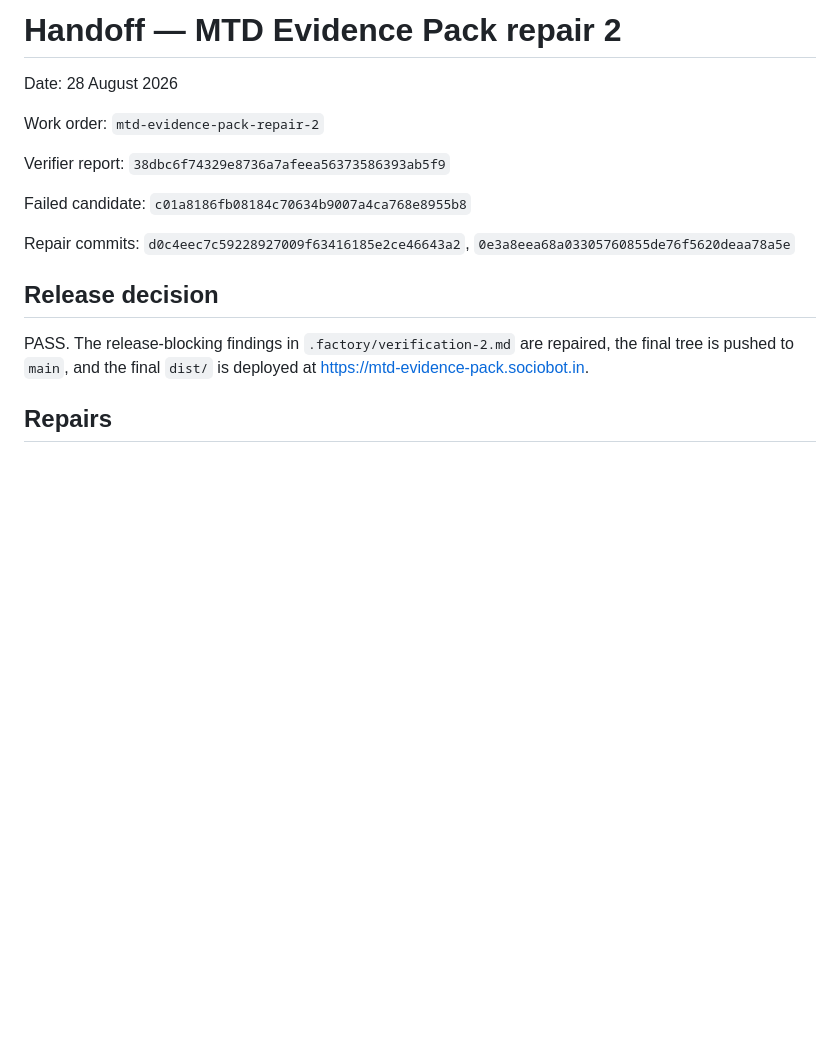
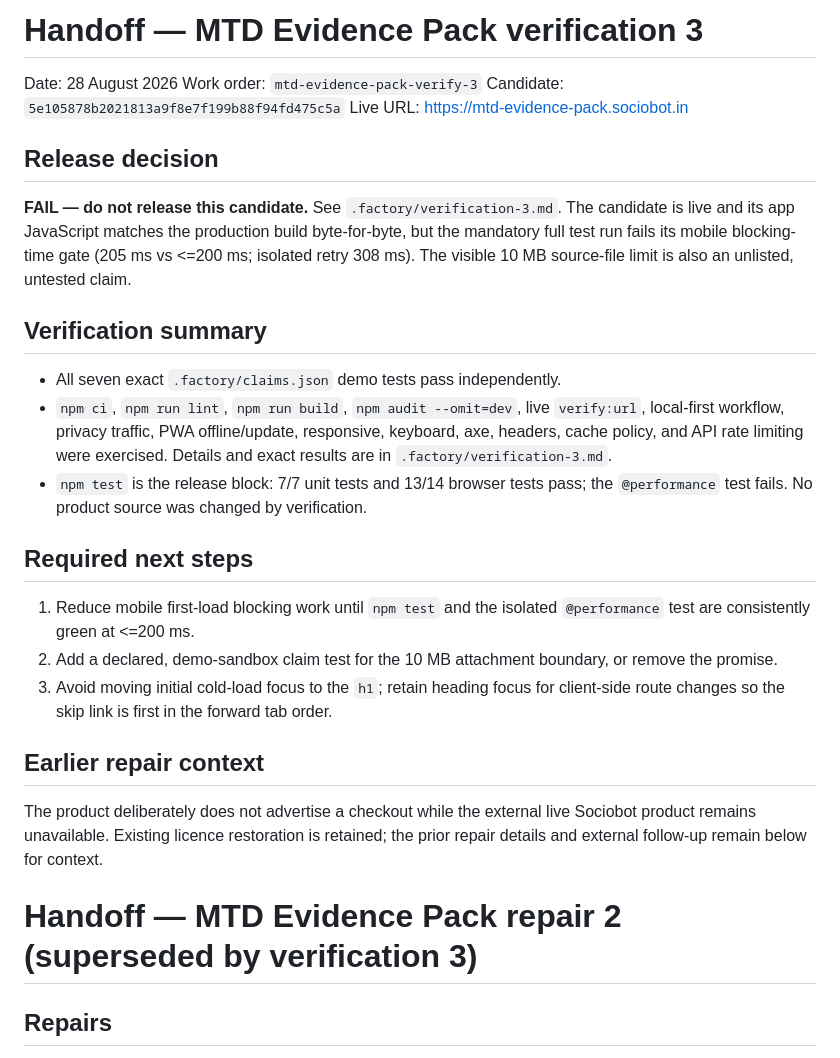
Before and after one commit to B-Divyesh/sf-mtd-evidence-pack, a Markdown page: .factory/handoff.md, the part around the change. Rendered like a GitHub page; blank space fills up the shorter version.

Commit message:
docs: record verification 3 failure

```diff
--- a/.factory/handoff.md
+++ b/.factory/handoff.md
@@ -1,18 +1,44 @@
-# Handoff — MTD Evidence Pack repair 2
+# Handoff — MTD Evidence Pack verification 3
 
 Date: 28 August 2026
-
-Work order: `mtd-evidence-pack-repair-2`
-
-Verifier report: `38dbc6f74329e8736a7afeea56373586393ab5f9`
-
-Failed candidate: `c01a8186fb08184c70634b9007a4ca768e8955b8`
-
-Repair commits: `d0c4eec7c59228927009f63416185e2ce46643a2`, `0e3a8eea68a03305760855de76f5620deaa78a5e`
+Work order: `mtd-evidence-pack-verify-3`
+Candidate: `5e105878b2021813a9f8e7f199b88f94fd475c5a`
+Live URL: <https://mtd-evidence-pack.sociobot.in>
 
 ## Release decision
 
-PASS. The release-blocking findings in `.factory/verification-2.md` are repaired, the final tree is pushed to `main`, and the final `dist/` is deployed at <https://mtd-evidence-pack.sociobot.in>.
+**FAIL — do not release this candidate.** See `.factory/verification-3.md`.
+The candidate is live and its app JavaScript matches the production build
+byte-for-byte, but the mandatory full test run fails its mobile blocking-time
+gate (205 ms vs <=200 ms; isolated retry 308 ms). The visible 10 MB source-file
+limit is also an unlisted, untested claim.
+
+## Verification summary
+
+- All seven exact `.factory/claims.json` demo tests pass independently.
+- `npm ci`, `npm run lint`, `npm run build`, `npm audit --omit=dev`, live
+  `verify:url`, local-first workflow, privacy traffic, PWA offline/update,
+  responsive, keyboard, axe, headers, cache policy, and API rate limiting were
+  exercised. Details and exact results are in `.factory/verification-3.md`.
+- `npm test` is the release block: 7/7 unit tests and 13/14 browser tests pass;
+  the `@performance` test fails. No product source was changed by verification.
+
+## Required next steps
+
+1. Reduce mobile first-load blocking work until `npm test` and the isolated
+   `@performance` test are consistently green at <=200 ms.
+2. Add a declared, demo-sandbox claim test for the 10 MB attachment boundary,
+   or remove the promise.
+3. Avoid moving initial cold-load focus to the `h1`; retain heading focus for
+   client-side route changes so the skip link is first in the forward tab order.
+
+## Earlier repair context
+
+The product deliberately does not advertise a checkout while the external live
+Sociobot product remains unavailable. Existing licence restoration is retained;
+the prior repair details and external follow-up remain below for context.
+
+# Handoff — MTD Evidence Pack repair 2 (superseded by verification 3)
 
 ## Repairs
 
```
Also changed, not shown: .factory/verification-3.md (added, +145 -0 lines).
